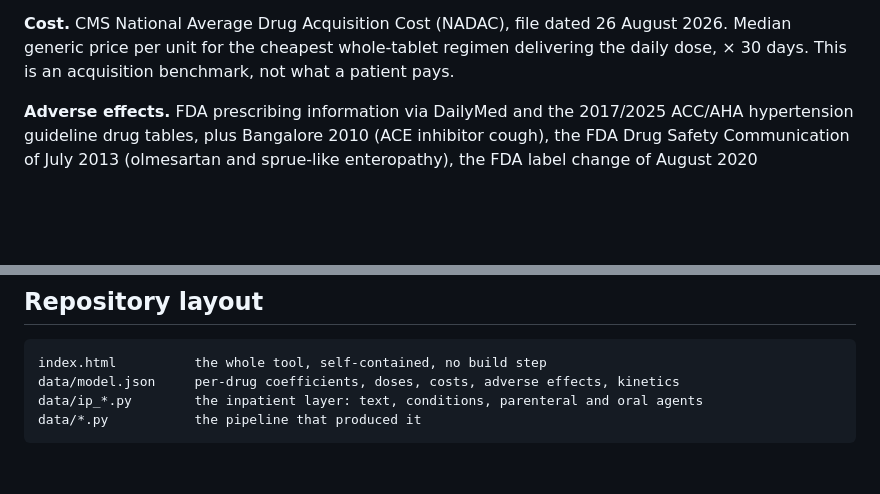
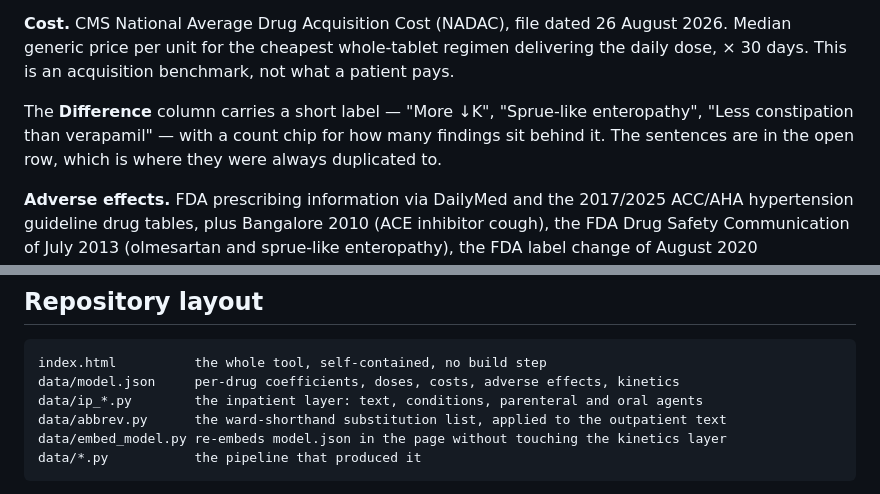
Before and after one commit to maxweiss10/bp-atlas, a Markdown page: README.md, 2 parts joined by grey strips. Drawn GitHub-style; blank space fills up the shorter version.

Commit message:
Document the Difference label and the two new data scripts
The previous commit's README edit asserted against an anchor that was not
there, so it never wrote. Adds the Difference-column note and the layout
entries for abbrev.py and embed_model.py.

Co-Authored-By: Claude Fable 5.1 <noreply@anthropic.com>

````diff
--- a/README.md
+++ b/README.md
@@ -74,6 +74,10 @@ finished drifting back.
 **Cost.** CMS National Average Drug Acquisition Cost (NADAC), file dated 26 August 2026. Median
 generic price per unit for the cheapest whole-tablet regimen delivering the daily dose, × 30 days.
 This is an acquisition benchmark, not what a patient pays.
+
+The **Difference** column carries a short label — "More ↓K", "Sprue-like enteropathy", "Less
+constipation than verapamil" — with a count chip for how many findings sit behind it. The sentences
+are in the open row, which is where they were always duplicated to.
 
 **Adverse effects.** FDA prescribing information via DailyMed and the 2017/2025 ACC/AHA hypertension
 guideline drug tables, plus Bangalore 2010 (ACE inhibitor cough), the FDA Drug Safety Communication
@@ -223,6 +227,8 @@ the equation blocks keep a real monospace, because a condensed face will not ali
 index.html          the whole tool, self-contained, no build step
 data/model.json     per-drug coefficients, doses, costs, adverse effects, kinetics
 data/ip_*.py        the inpatient layer: text, conditions, parenteral and oral agents
+data/abbrev.py      the ward-shorthand substitution list, applied to the outpatient text
+data/embed_model.py re-embeds model.json in the page without touching the kinetics layer
 data/*.py           the pipeline that produced it
 ```
 
````
